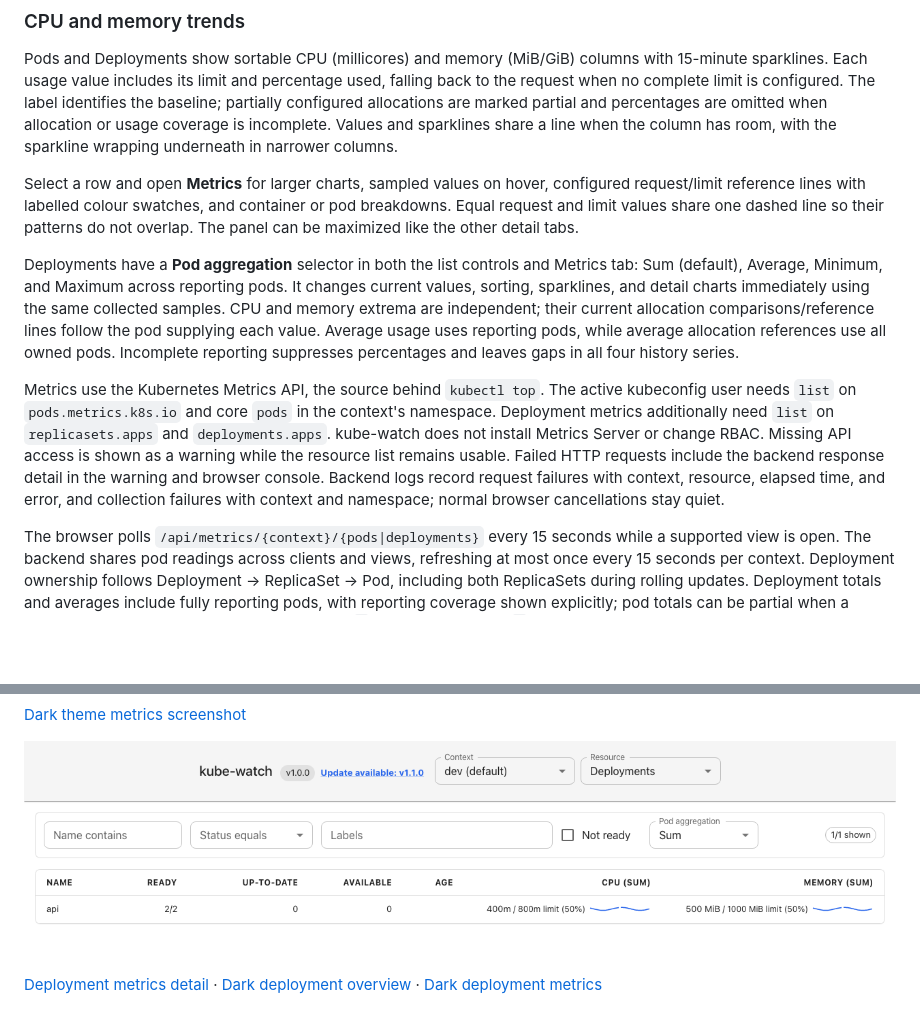
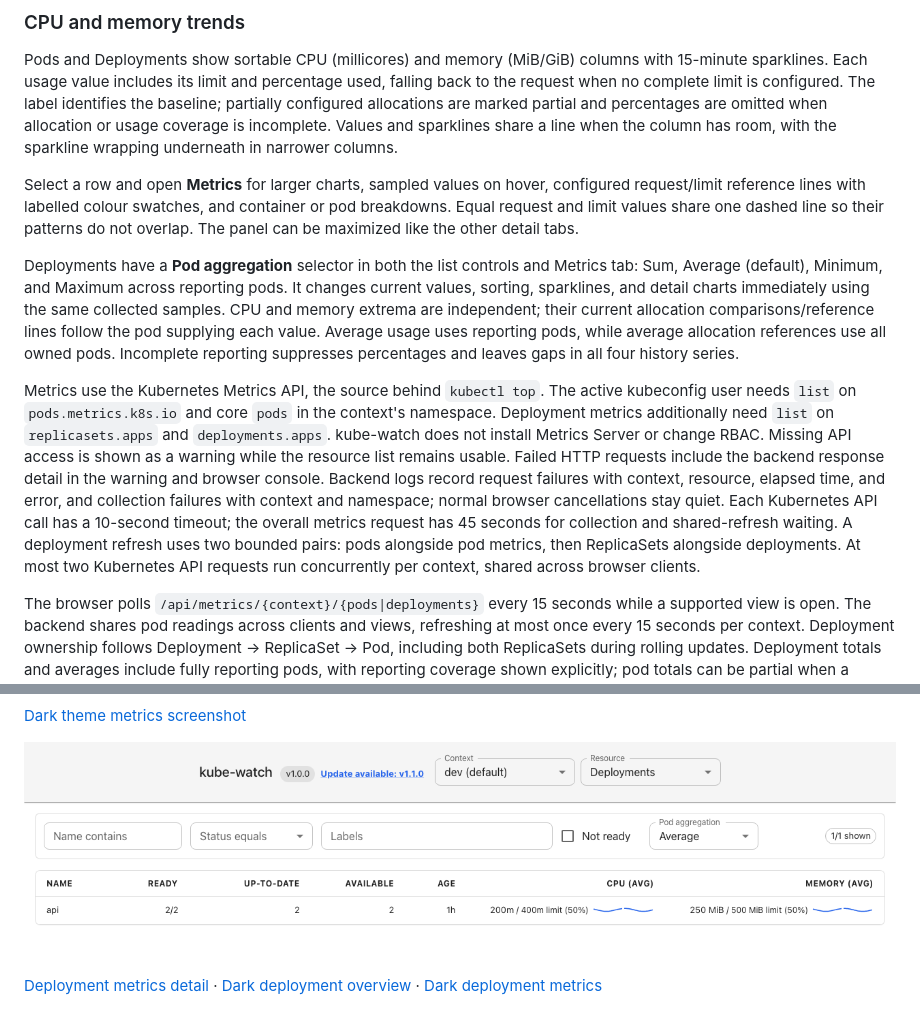
Before and after one commit to davidvanlaatum/kube-watch, a Markdown page: README.md, 2 parts joined by grey strips. GitHub-like rendering; pictures changed too: docs/screenshots/deployment-overview.png; blank space fills up the shorter version.

Commit message:
Bound parallel metrics collection and default to averages

```diff
--- a/README.md
+++ b/README.md
@@ -146,9 +146,9 @@ Pods and Deployments show sortable CPU (millicores) and memory (MiB/GiB) columns
 
 Select a row and open **Metrics** for larger charts, sampled values on hover, configured request/limit reference lines with labelled colour swatches, and container or pod breakdowns. Equal request and limit values share one dashed line so their patterns do not overlap. The panel can be maximized like the other detail tabs.
 
-Deployments have a **Pod aggregation** selector in both the list controls and Metrics tab: Sum (default), Average, Minimum, and Maximum across reporting pods. It changes current values, sorting, sparklines, and detail charts immediately using the same collected samples. CPU and memory extrema are independent; their current allocation comparisons/reference lines follow the pod supplying each value. Average usage uses reporting pods, while average allocation references use all owned pods. Incomplete reporting suppresses percentages and leaves gaps in all four history series.
+Deployments have a **Pod aggregation** selector in both the list controls and Metrics tab: Sum, Average (default), Minimum, and Maximum across reporting pods. It changes current values, sorting, sparklines, and detail charts immediately using the same collected samples. CPU and memory extrema are independent; their current allocation comparisons/reference lines follow the pod supplying each value. Average usage uses reporting pods, while average allocation references use all owned pods. Incomplete reporting suppresses percentages and leaves gaps in all four history series.
 
-Metrics use the Kubernetes Metrics API, the source behind `kubectl top`. The active kubeconfig user needs `list` on `pods.metrics.k8s.io` and core `pods` in the context's namespace. Deployment metrics additionally need `list` on `replicasets.apps` and `deployments.apps`. kube-watch does not install Metrics Server or change RBAC. Missing API access is shown as a warning while the resource list remains usable. Failed HTTP requests include the backend response detail in the warning and browser console. Backend logs record request failures with context, resource, elapsed time, and error, and collection failures with context and namespace; normal browser cancellations stay quiet.
+Metrics use the Kubernetes Metrics API, the source behind `kubectl top`. The active kubeconfig user needs `list` on `pods.metrics.k8s.io` and core `pods` in the context's namespace. Deployment metrics additionally need `list` on `replicasets.apps` and `deployments.apps`. kube-watch does not install Metrics Server or change RBAC. Missing API access is shown as a warning while the resource list remains usable. Failed HTTP requests include the backend response detail in the warning and browser console. Backend logs record request failures with context, resource, elapsed time, and error, and collection failures with context and namespace; normal browser cancellations stay quiet. Each Kubernetes API call has a 10-second timeout; the overall metrics request has 45 seconds for collection and shared-refresh waiting. A deployment refresh uses two bounded pairs: pods alongside pod metrics, then ReplicaSets alongside deployments. At most two Kubernetes API requests run concurrently per context, shared across browser clients.
 
 The browser polls `/api/metrics/{context}/{pods|deployments}` every 15 seconds while a supported view is open. The backend shares pod readings across clients and views, refreshing at most once every 15 seconds per context. Deployment ownership follows Deployment → ReplicaSet → Pod, including both ReplicaSets during rolling updates. Deployment totals and averages include fully reporting pods, with reporting coverage shown explicitly; pod totals can be partial when a container is missing. Missing readings display `—`, partial totals carry `*`, and samples older than one minute are excluded. CPU is a measurement-window average and memory is working-set usage. Configured requests/limits are summed; missing limits do not mean zero or that the workload is bounded by the displayed sum.
 
```
Also changed, not shown: AGENT_INSTRUCTIONS.md (+1 -1 lines), docs/screenshots/deployment-metrics-dark.png, docs/screenshots/deployment-metrics.png, docs/screenshots/deployment-overview-dark.png, docs/screenshots/maximized-logs-dark.png, docs/screenshots/resource-overview-dark.png, 6 other files.
